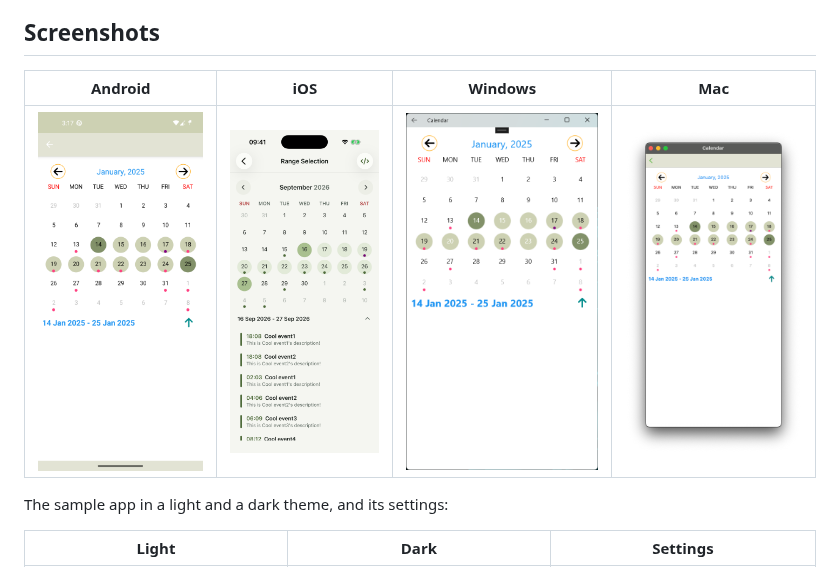
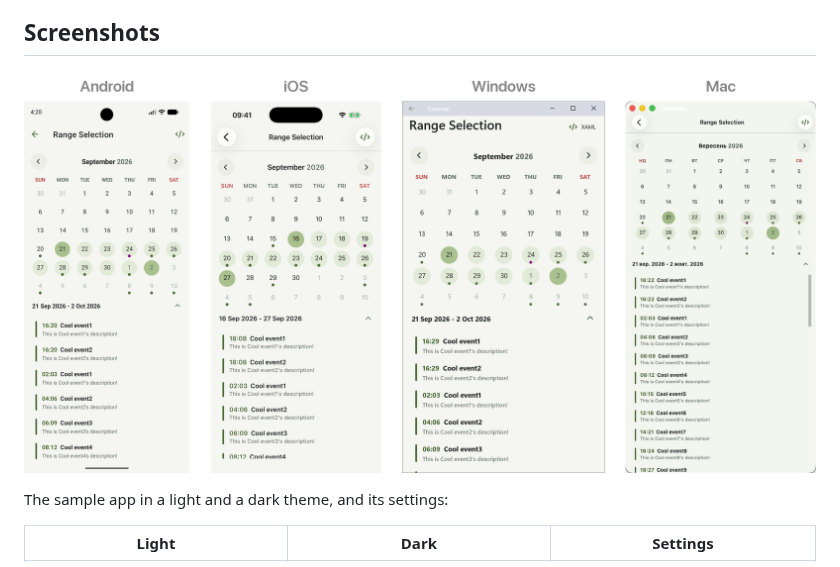
Before and after one commit to yurkinh/Plugin.Maui.Calendar, a Markdown page: README.md, the part around the change. Rendered like a GitHub page; pictures changed too: res/android.png, res/mac.png, res/platforms.png (added).

Commit message:
updated res

```diff
--- a/README.md
+++ b/README.md
@@ -50,9 +50,7 @@ A calendar control built from .NET MAUI views only, with no platform-specific co
 
 ## Screenshots
 
-| Android | iOS | Windows | Mac |
-| ------- | --- | ------- | --- |
-| ![Android calendar](https://raw.githubusercontent.com/yurkinh/Plugin.Maui.Calendar/main/res/android.png) | ![iPhone calendar](https://raw.githubusercontent.com/yurkinh/Plugin.Maui.Calendar/main/res/ios.png) | ![Windows calendar](https://raw.githubusercontent.com/yurkinh/Plugin.Maui.Calendar/main/res/win.png) | ![Mac calendar](https://raw.githubusercontent.com/yurkinh/Plugin.Maui.Calendar/main/res/mac.png) |
+![The calendar on Android, iOS, Windows and Mac](https://raw.githubusercontent.com/yurkinh/Plugin.Maui.Calendar/main/res/platforms.png)
 
 The sample app in a light and a dark theme, and its settings:
 
```
